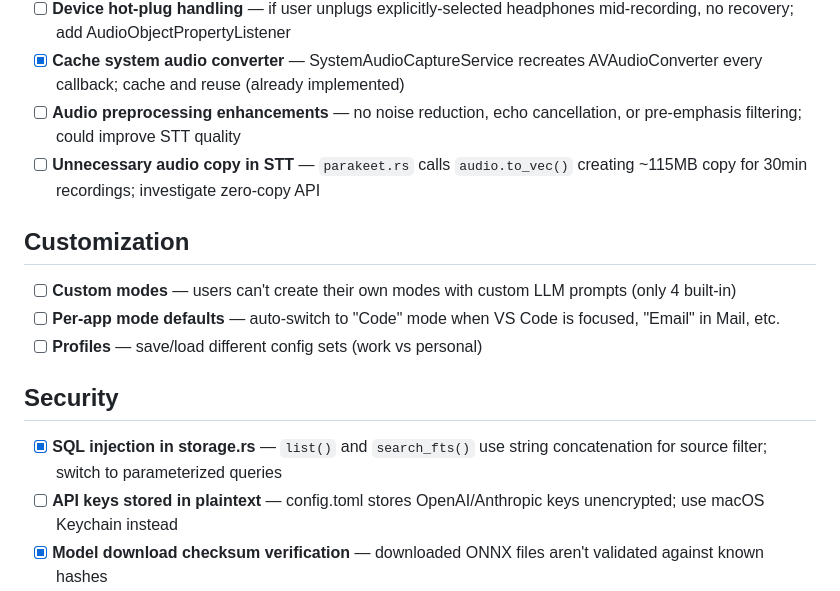
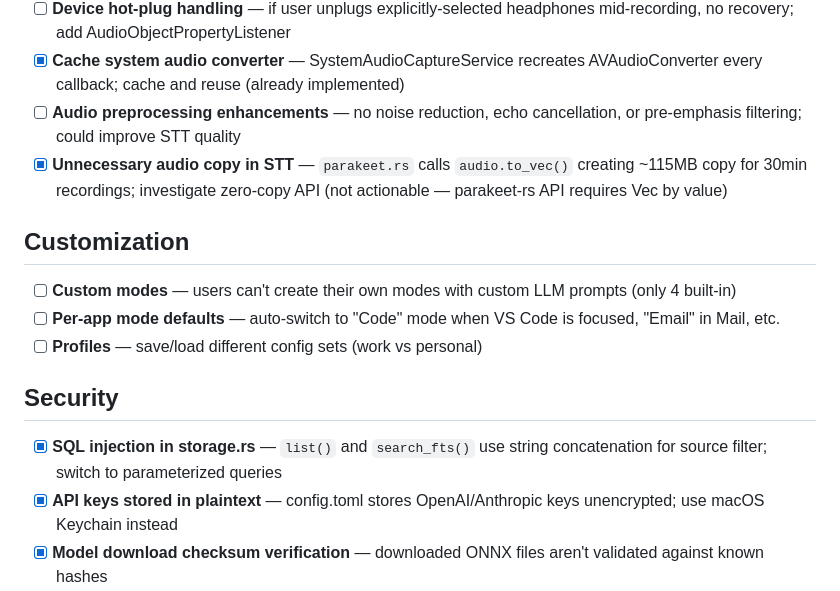
Before and after one commit to asabla/parakatt, a Markdown page: IMPROVEMENTS.md, the part around one of its changes. Rendered like a GitHub page.

```diff
--- a/IMPROVEMENTS.md
+++ b/IMPROVEMENTS.md
@@ -35,7 +35,7 @@ Tracked improvements and feature ideas for Parakatt.
 - [ ] **Device hot-plug handling** — if user unplugs explicitly-selected headphones mid-recording, no recovery; add AudioObjectPropertyListener
 - [x] **Cache system audio converter** — SystemAudioCaptureService recreates AVAudioConverter every callback; cache and reuse (already implemented)
 - [ ] **Audio preprocessing enhancements** — no noise reduction, echo cancellation, or pre-emphasis filtering; could improve STT quality
-- [ ] **Unnecessary audio copy in STT** — `parakeet.rs` calls `audio.to_vec()` creating ~115MB copy for 30min recordings; investigate zero-copy API
+- [x] **Unnecessary audio copy in STT** — `parakeet.rs` calls `audio.to_vec()` creating ~115MB copy for 30min recordings; investigate zero-copy API (not actionable — parakeet-rs API requires Vec by value)
 
 ## Customization
 
@@ -46,7 +46,7 @@ Tracked improvements and feature ideas for Parakatt.
 ## Security
 
 - [x] **SQL injection in storage.rs** — `list()` and `search_fts()` use string concatenation for source filter; switch to parameterized queries
-- [ ] **API keys stored in plaintext** — config.toml stores OpenAI/Anthropic keys unencrypted; use macOS Keychain instead
+- [x] **API keys stored in plaintext** — config.toml stores OpenAI/Anthropic keys unencrypted; use macOS Keychain instead
 - [x] **Model download checksum verification** — downloaded ONNX files aren't validated against known hashes
 - [x] **ReDoS risk in dictionary** — user-supplied regex patterns (via `re:` prefix) have no complexity limits or timeout
 
```
Also changed, not shown: other parts of IMPROVEMENTS.md (+6 -6 lines).
